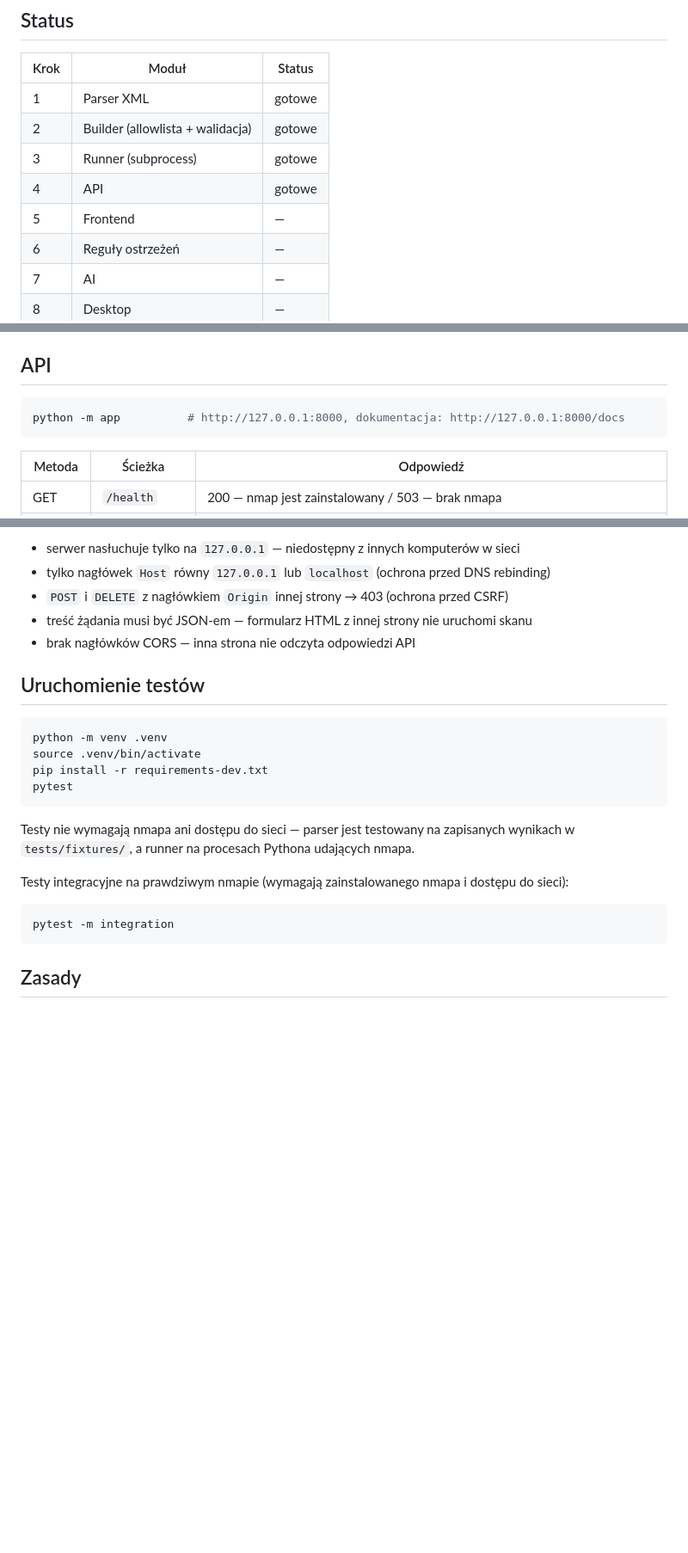
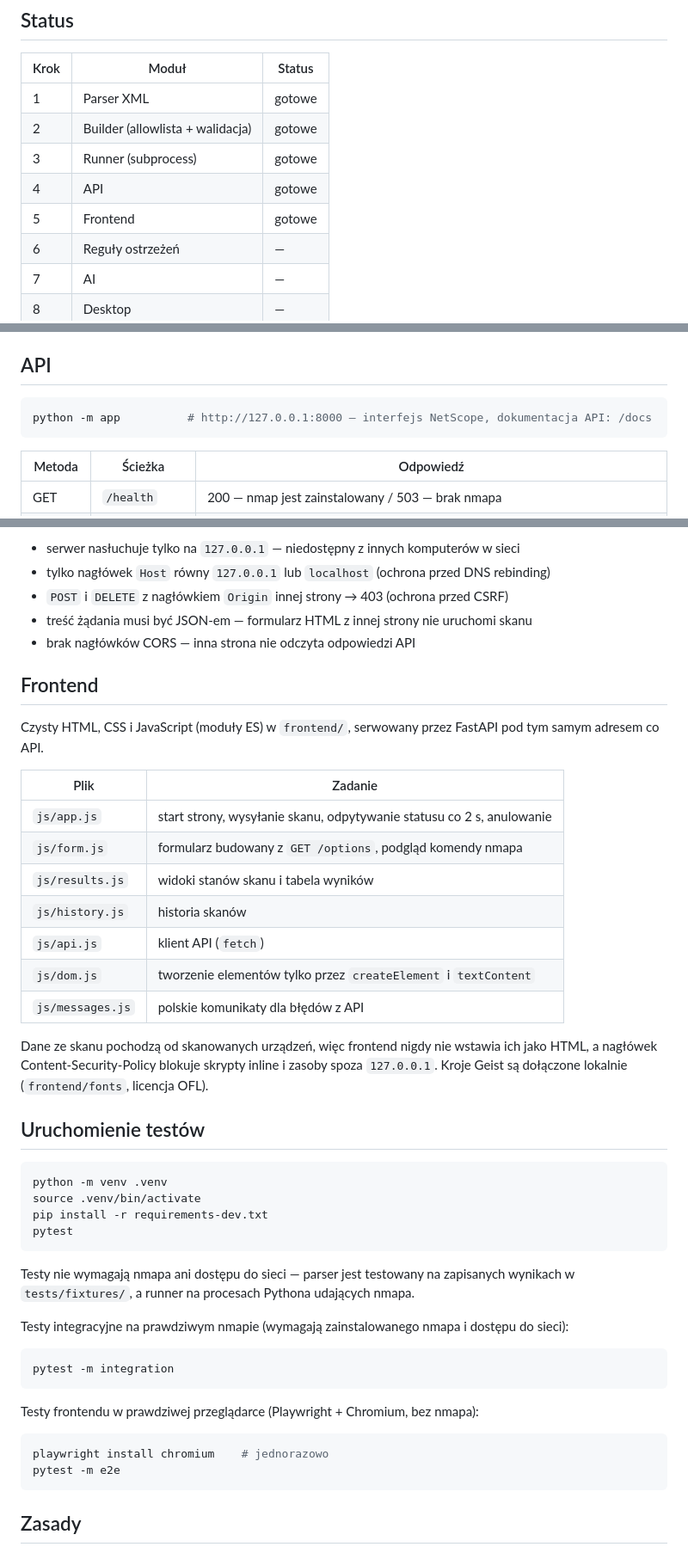
Before and after one commit to Mejsooon/netscope_nmap_gui, a Markdown page: README.md, 3 parts joined by grey strips. Shown at 86% size. Rendered like a GitHub page; blank space fills up the shorter version.

Commit message:
docs(readme): document the frontend and browser tests
Adds the frontend module overview, the security rules for rendering
scan data and how to run the Playwright tests.

Co-Authored-By: Claude Opus 5.5 <noreply@anthropic.com>
Claude-Session: https://claude.ai/code/session_01959ihLUhToHA6PBeiAQqiw

````diff
--- a/README.md
+++ b/README.md
@@ -13,7 +13,7 @@ Lokalna aplikacja (FastAPI + przeglądarka), która dodaje interaktywne GUI do n
 | 2 | Builder (allowlista + walidacja) | gotowe |
 | 3 | Runner (subprocess) | gotowe |
 | 4 | API | gotowe |
-| 5 | Frontend | — |
+| 5 | Frontend | gotowe |
 | 6 | Reguły ostrzeżeń | — |
 | 7 | AI | — |
 | 8 | Desktop | — |
@@ -69,7 +69,7 @@ result = run_scan(ScanRequest(target="scanme.nmap.org", ports="22,80"), timeout=
 ## API
 
 ```bash
-python -m app          # http://127.0.0.1:8000, dokumentacja: http://127.0.0.1:8000/docs
+python -m app          # http://127.0.0.1:8000 — interfejs NetScope, dokumentacja API: /docs
 ```
 
 | Metoda | Ścieżka | Odpowiedź |
@@ -92,6 +92,24 @@ Zabezpieczenia API działającego lokalnie:
 - treść żądania musi być JSON-em — formularz HTML z innej strony nie uruchomi skanu
 - brak nagłówków CORS — inna strona nie odczyta odpowiedzi API
 
+## Frontend
+
+Czysty HTML, CSS i JavaScript (moduły ES) w `frontend/`, serwowany przez FastAPI pod tym samym adresem co API.
+
+| Plik | Zadanie |
+|---|---|
+| `js/app.js` | start strony, wysyłanie skanu, odpytywanie statusu co 2 s, anulowanie |
+| `js/form.js` | formularz budowany z `GET /options`, podgląd komendy nmapa |
+| `js/results.js` | widoki stanów skanu i tabela wyników |
+| `js/history.js` | historia skanów |
+| `js/api.js` | klient API (`fetch`) |
+| `js/dom.js` | tworzenie elementów tylko przez `createElement` i `textContent` |
+| `js/messages.js` | polskie komunikaty dla błędów z API |
+
+Dane ze skanu pochodzą od skanowanych urządzeń, więc frontend nigdy nie wstawia ich jako HTML,
+a nagłówek Content-Security-Policy blokuje skrypty inline i zasoby spoza `127.0.0.1`.
+Kroje Geist są dołączone lokalnie (`frontend/fonts`, licencja OFL).
+
 ## Uruchomienie testów
 
 ```bash
@@ -110,6 +128,13 @@ Testy integracyjne na prawdziwym nmapie (wymagają zainstalowanego nmapa i dost
 pytest -m integration
 ```
 
+Testy frontendu w prawdziwej przeglądarce (Playwright + Chromium, bez nmapa):
+
+```bash
+playwright install chromium    # jednorazowo
+pytest -m e2e
+```
+
 ## Zasady
 
 Skanuj wyłącznie systemy, do których masz uprawnienia, albo serwer testowy `scanme.nmap.org` udostępniony przez twórców nmapa.
````
